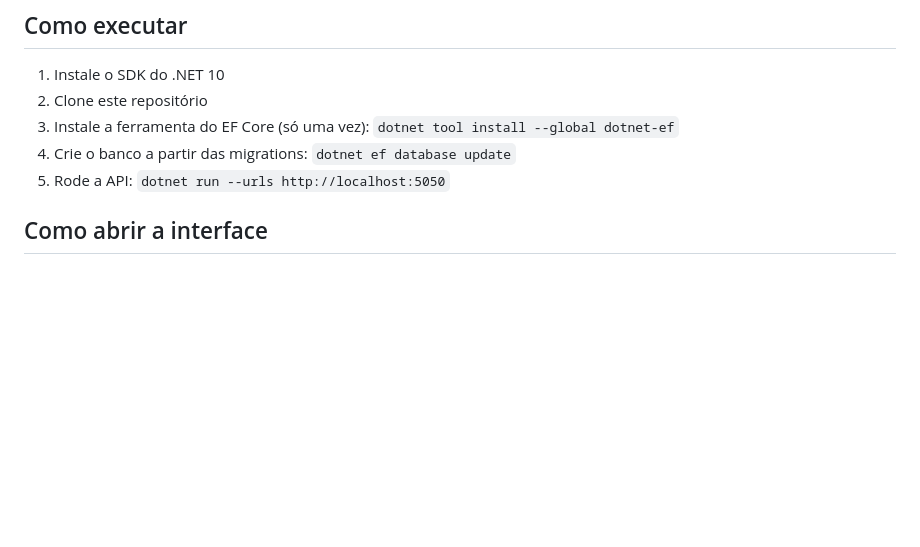
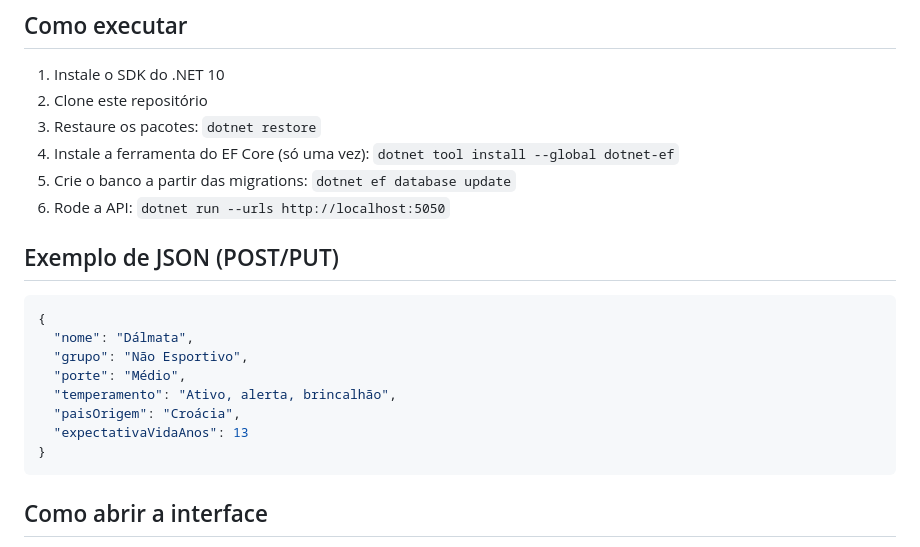
Before and after one commit to nicoli-cousseau/ApiRacasCachorro, a Markdown page: README.md, the part around the change. Drawn GitHub-style; blank space fills up the shorter version.

Commit message:
AP2: corrige passos de preparação do banco no README

````diff
--- a/README.md
+++ b/README.md
@@ -12,9 +12,22 @@ integrada).
 ## Como executar
 1. Instale o SDK do .NET 10
 2. Clone este repositório
-3. Instale a ferramenta do EF Core (só uma vez): `dotnet tool install --global dotnet-ef`
-4. Crie o banco a partir das migrations: `dotnet ef database update`
-5. Rode a API: `dotnet run --urls http://localhost:5050`
+3. Restaure os pacotes: `dotnet restore`
+4. Instale a ferramenta do EF Core (só uma vez): `dotnet tool install --global dotnet-ef`
+5. Crie o banco a partir das migrations: `dotnet ef database update`
+6. Rode a API: `dotnet run --urls http://localhost:5050`
+
+## Exemplo de JSON (POST/PUT)
+```json
+{
+  "nome": "Dálmata",
+  "grupo": "Não Esportivo",
+  "porte": "Médio",
+  "temperamento": "Ativo, alerta, brincalhão",
+  "paisOrigem": "Croácia",
+  "expectativaVidaAnos": 13
+}
+```
 
 ## Como abrir a interface
 Com a API rodando, abra no navegador: http://localhost:5050/index.html
````
